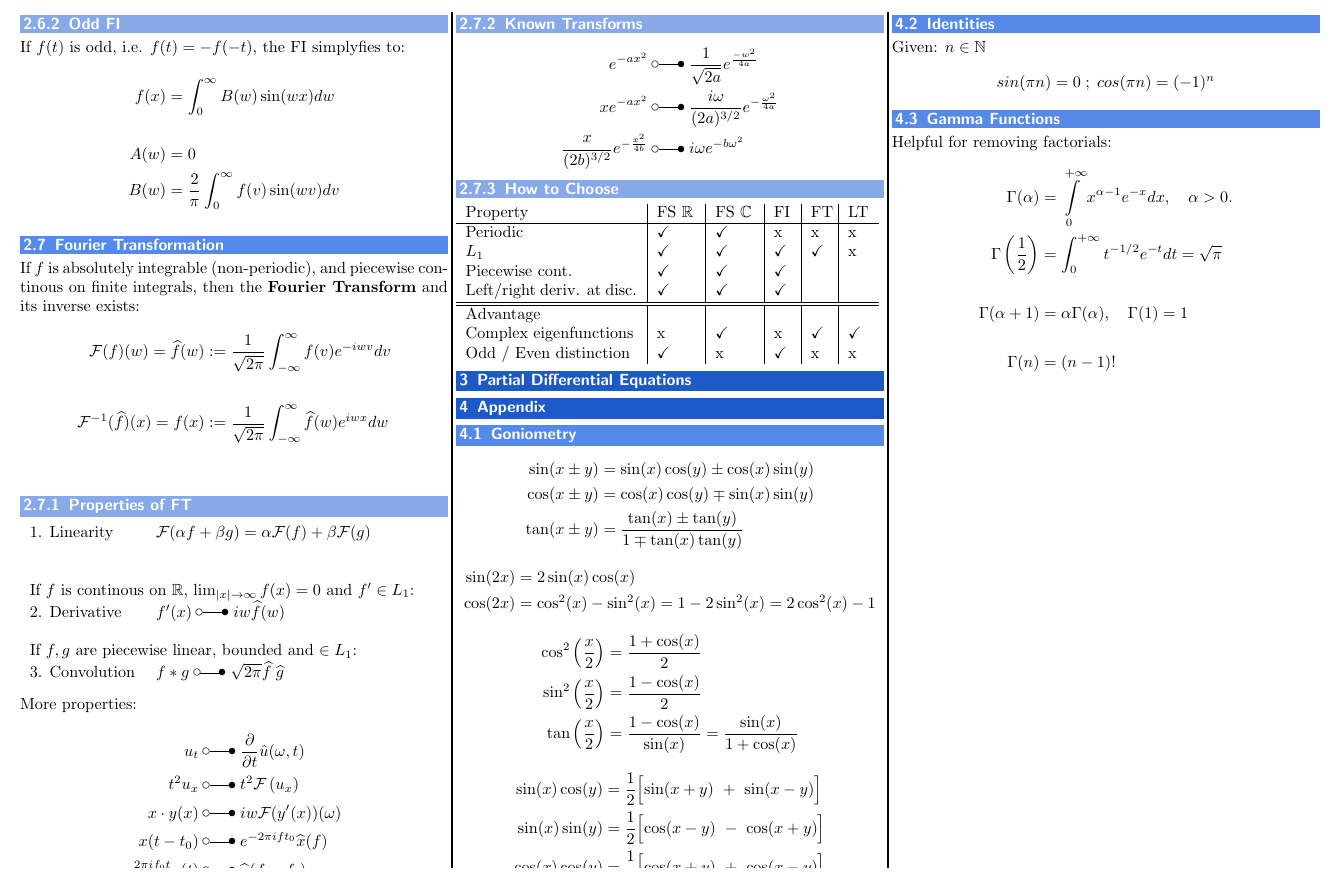
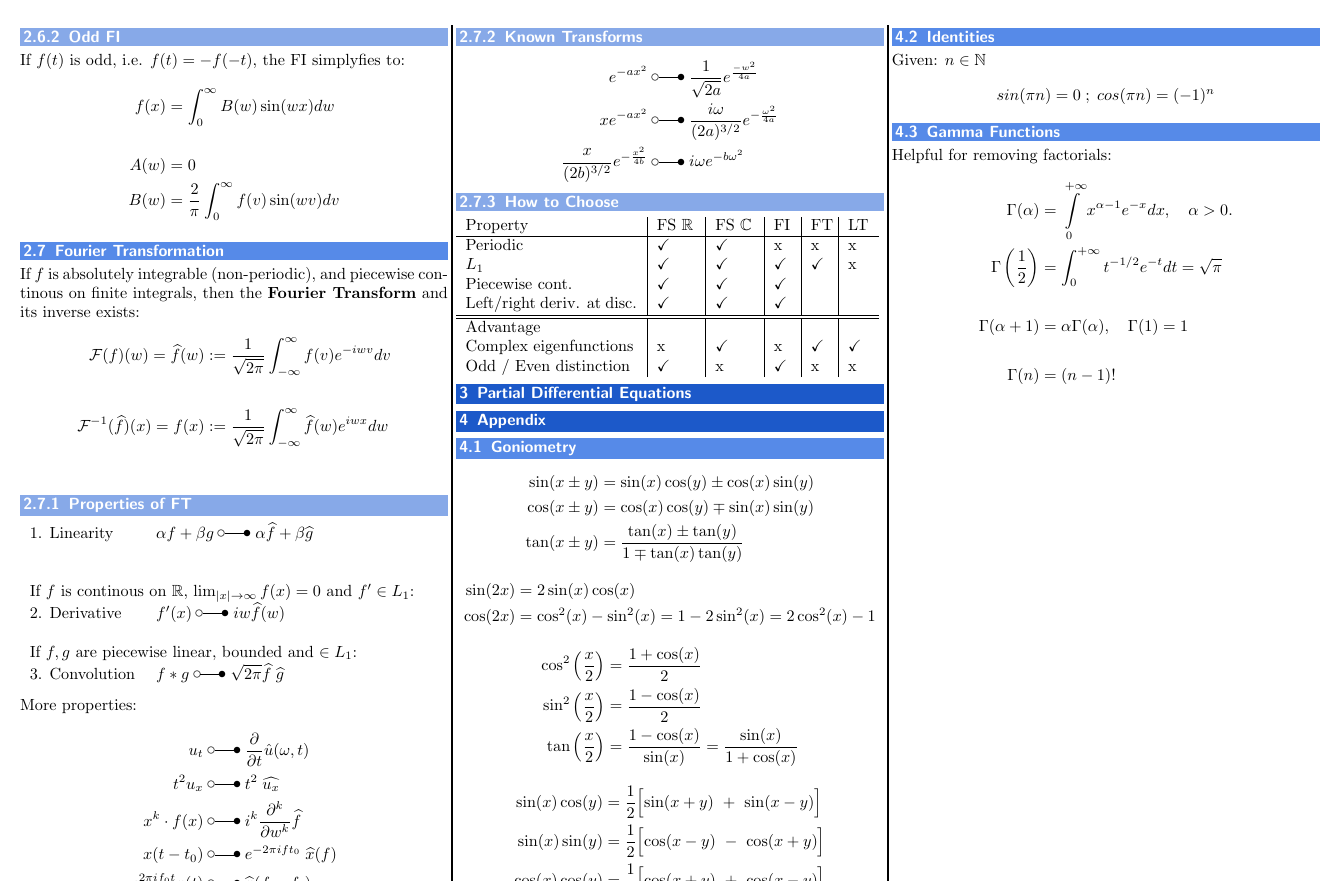
Before and after one commit to MeierTobias/eth-analysis-3, a LaTeX document (src/main.tex, which reads src/sections/FourierAnalysis.tex): part of page 4 of 4, cut so that both start at the same text. Compiled offline with pdfLaTeX.

Commit message:
updated FT props for clarity

```diff
--- a/src/sections/FourierAnalysis.tex
+++ b/src/sections/FourierAnalysis.tex
@@ -265,7 +265,7 @@ then the \textbf{Fourier Transform} and its inverse exists:
 
 
 \begin{tabular}[h]{p{0.25\linewidth} p{0.74\linewidth}}
-    1. Linearity & $\mathcal{F}(\alpha f+\beta g)=\alpha\mathcal{F}(f)+\beta\mathcal{F}(g)$\\
+    1. Linearity & $\alpha f+\beta g\;\laplace\;\alpha\widehat{f}+\beta\widehat{g}$\\
     &\\
     &\\
     \multicolumn{2}{p{0.9\linewidth}}{If $f$ is continous on $\mathbb{R}$, $\lim_{|x|\to\infty}f(x)=0$ and $f'\in L_1$:}\\
@@ -277,9 +277,9 @@ then the \textbf{Fourier Transform} and its inverse exists:
 More properties:
 \begin{align*}
     u_t&\;\laplace\;\frac\partial{\partial t}\hat{u}(\omega,t) \\
-    t^2u_x&\;\laplace\; t^2\mathcal{F}\left(u_x\right) \\
-    x\cdot y(x)&\;\laplace\;iw\mathcal{F}(y^{\prime}(x))(\omega) \\
-    x(t-t_0)&\;\laplace\; e^{-2\pi ift_0}\widehat{x}(f)\\
+    t^2u_x&\;\laplace\; t^2\;\widehat{u_x} \\
+    x^k\cdot f(x)&\;\laplace\;i^k \frac{\partial^k}{\partial w^k}\widehat{f} \\
+    x(t-t_0)&\;\laplace\; e^{-2\pi ift_0}\;\widehat{x}(f)\\
     e^{2\pi if_0t}x(t) &\;\laplace\; \widehat{x}(f-f_0)
 \end{align*}
 
```
